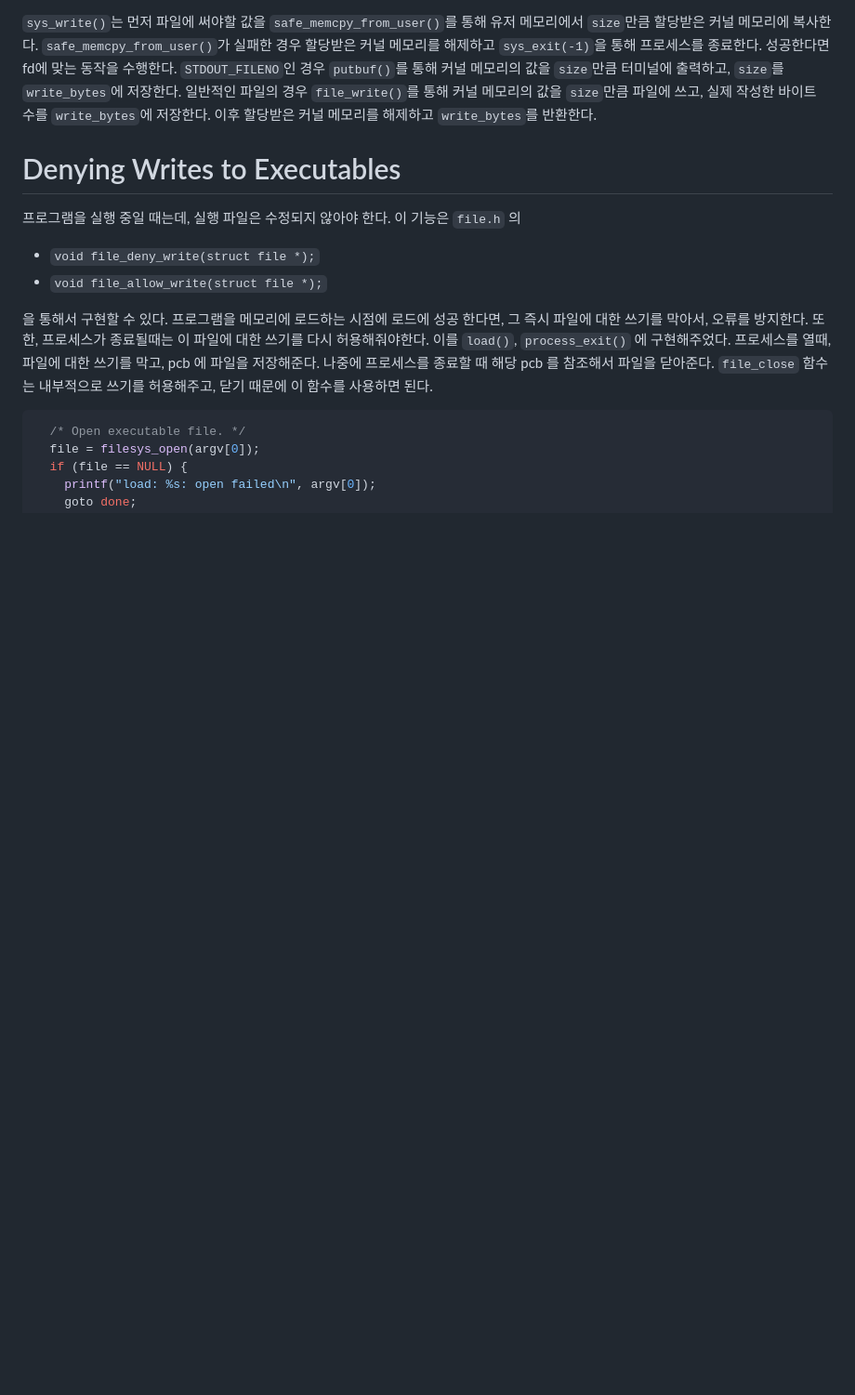
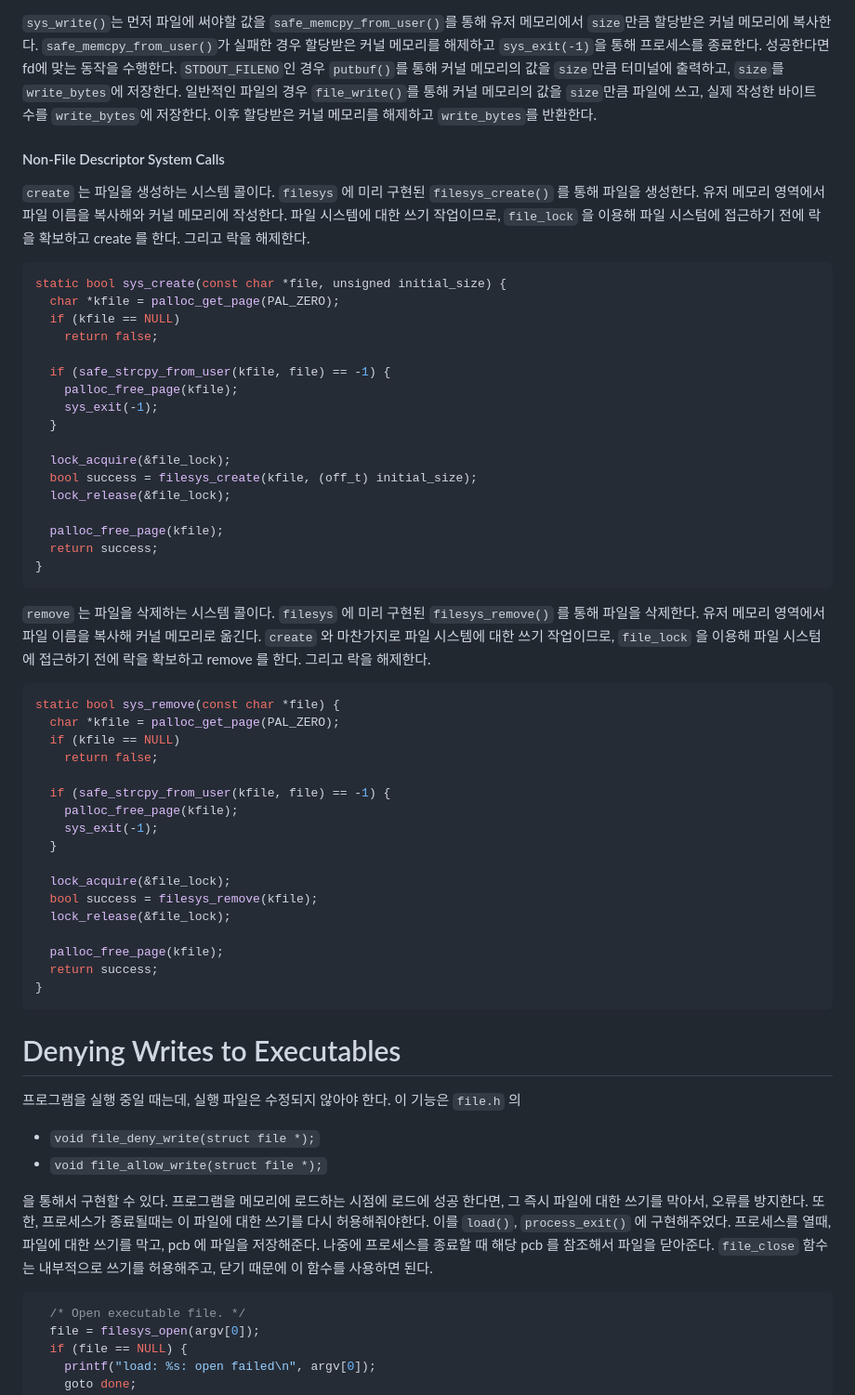
Before and after one commit to happyhappy-jun/CSED312-pintos, a Markdown page: docs/p2/p2_final_report.md, the part around the change. Shown at 93% size. GitHub-like rendering; blank space fills up the shorter version.

Commit message:
create, remove 시스콜 설명 추가

````diff
--- a/docs/p2/p2_final_report.md
+++ b/docs/p2/p2_final_report.md
@@ -1019,6 +1019,56 @@ static int sys_write(int fd, void *buffer, unsigned int size) {
 일반적인 파일의 경우 `file_write()`를 통해 커널 메모리의 값을 `size`만큼 파일에 쓰고, 실제 작성한 바이트 수를 `write_bytes`에 저장한다.
 이후 할당받은 커널 메모리를 해제하고 `write_bytes`를 반환한다.
 
+#### Non-File Descriptor System Calls
+
+`create` 는 파일을 생성하는 시스템 콜이다. `filesys` 에 미리 구현된 `filesys_create()` 를 통해 파일을 생성한다.
+유저 메모리 영역에서 파일 이름을 복사해와 커널 메모리에 작성한다.
+파일 시스템에 대한 쓰기 작업이므로, `file_lock` 을 이용해 파일 시스텀에 접근하기 전에 락을 확보하고 create 를 한다.
+그리고 락을 해제한다.
+
+```c
+static bool sys_create(const char *file, unsigned initial_size) {
+  char *kfile = palloc_get_page(PAL_ZERO);
+  if (kfile == NULL)
+    return false;
+
+  if (safe_strcpy_from_user(kfile, file) == -1) {
+    palloc_free_page(kfile);
+    sys_exit(-1);
+  }
+
+  lock_acquire(&file_lock);
+  bool success = filesys_create(kfile, (off_t) initial_size);
+  lock_release(&file_lock);
+
+  palloc_free_page(kfile);
+  return success;
+}
+```
+
+`remove` 는 파일을 삭제하는 시스템 콜이다. `filesys` 에 미리 구현된 `filesys_remove()` 를 통해 파일을 삭제한다. 유저 메모리 영역에서
+파일 이름을 복사해 커널 메모리로 옮긴다. `create` 와 마찬가지로 파일 시스템에 대한 쓰기 작업이므로,
+`file_lock` 을 이용해 파일 시스텀에 접근하기 전에 락을 확보하고 remove 를 한다. 그리고 락을 해제한다.
+
+```c
+static bool sys_remove(const char *file) {
+  char *kfile = palloc_get_page(PAL_ZERO);
+  if (kfile == NULL)
+    return false;
+
+  if (safe_strcpy_from_user(kfile, file) == -1) {
+    palloc_free_page(kfile);
+    sys_exit(-1);
+  }
+
+  lock_acquire(&file_lock);
+  bool success = filesys_remove(kfile);
+  lock_release(&file_lock);
+
+  palloc_free_page(kfile);
+  return success;
+}
+```
 
 # Denying Writes to Executables
 
````
